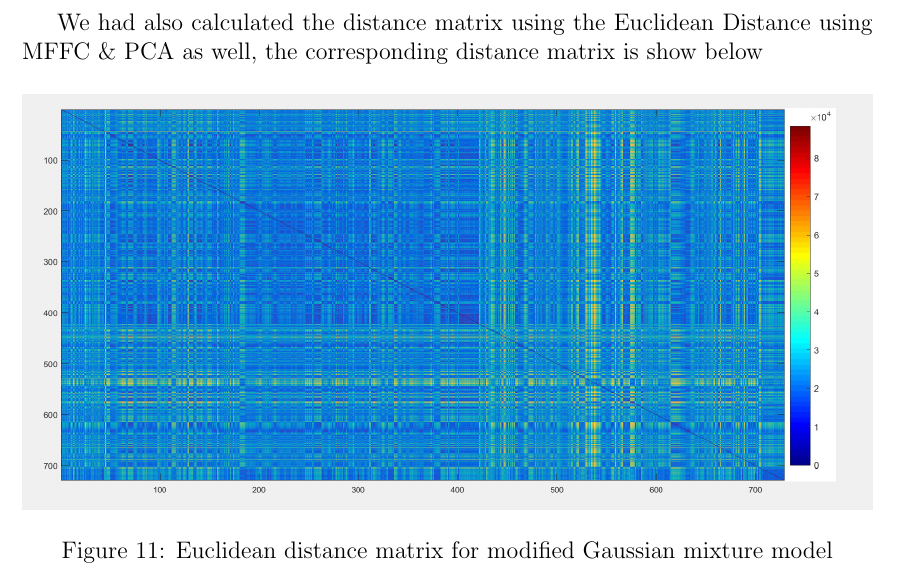
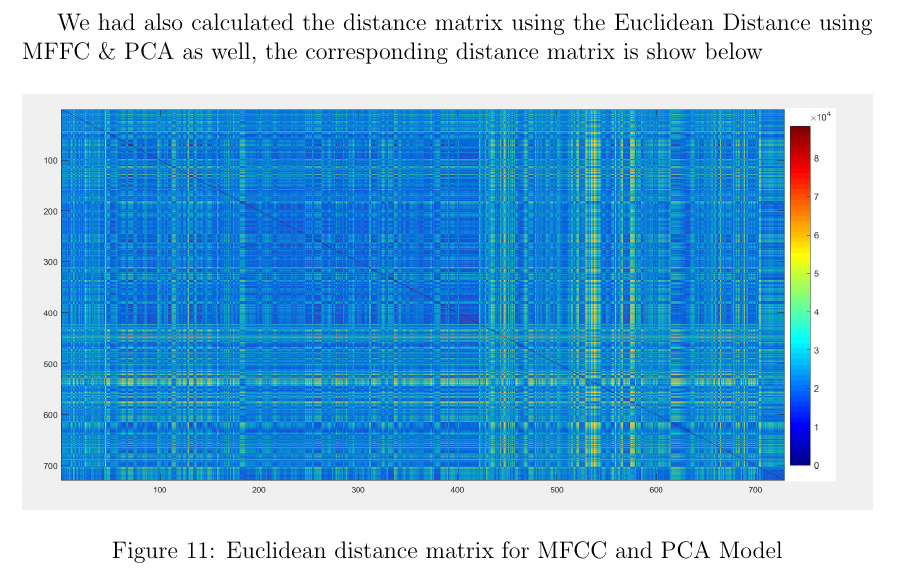
Before and after one commit to abhijit-suresh/Music-Genre-Classification, a LaTeX document (report/SE-project.tex): part of page 10 of 19, cut so that both start at the same text. Compiled offline with pdfLaTeX.

Commit message:
Final draft#2

```diff
--- a/report/SE-project.tex
+++ b/report/SE-project.tex
@@ -153,7 +153,7 @@ We had also calculated the distance matrix using the Euclidean Distance using MF
 \begin{figure}[H]\label{distM20}
 	\centering
 	\includegraphics[width=1\linewidth]{distM20.png}
-	\caption{Euclidean distance matrix for modified Gaussian mixture model}
+	\caption{Euclidean distance matrix for MFCC and PCA Model}
 \end{figure}
 \subsection{Kullback-Leibler Divergence}
 Kullback-Leibler divergence (KL) distance is a measure of distance between two given probability distributions. If $P$ and $Q$ are two probability distributions, then the KL-divergence can be written as:
```
Also changed, not shown: report/SE-project.pdf, 2 other files.
